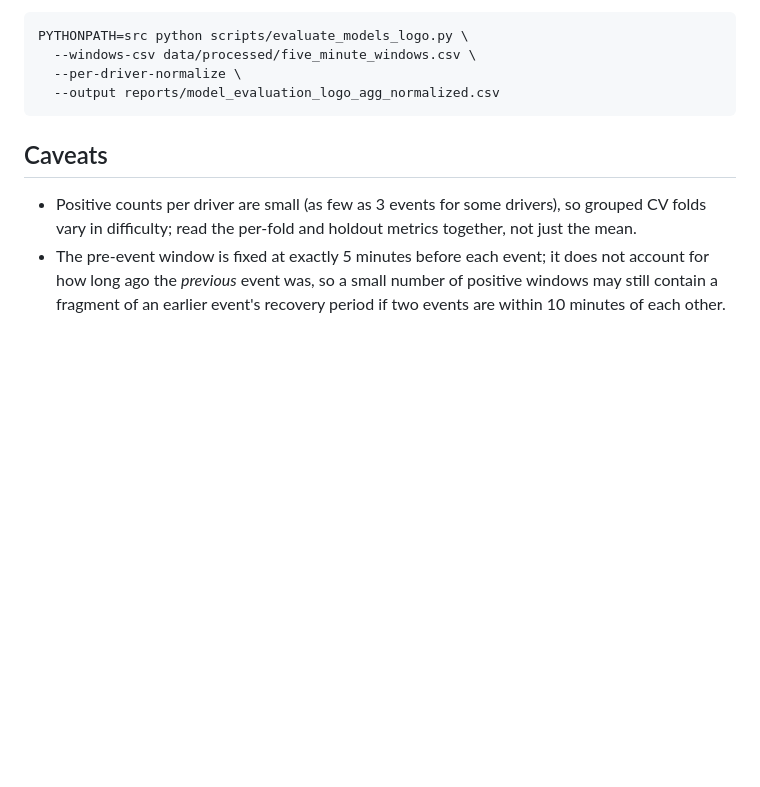
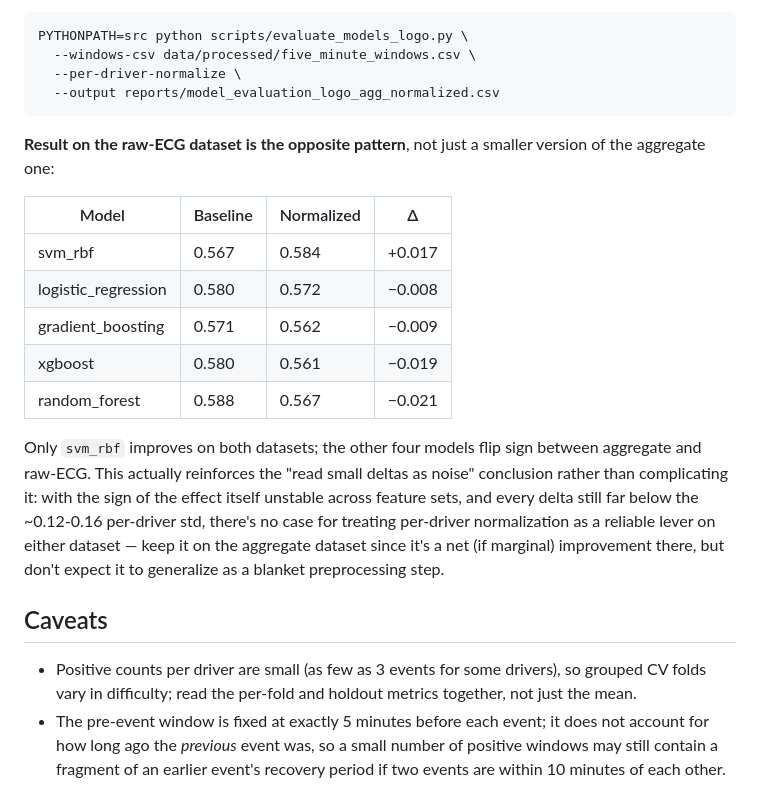
Before and after one commit to wzqwang8/ADB_detection, a Markdown page: docs/modeling/five_minute_windows.md, the part around the change. GitHub-like rendering; blank space fills up the shorter version.

Commit message:
Document per-driver normalization result on the raw-ECG dataset
Opposite pattern from the aggregate dataset: only svm_rbf improves, the
other four models get slightly worse. Combined with the aggregate result,
the effect's sign is unstable across feature sets, reinforcing that it's
noise-level rather than a reliable lever - keep it for the aggregate
dataset, don't treat it as a blanket default.

Co-Authored-By: Claude Sonnet 5 <noreply@anthropic.com>

````diff
--- a/docs/modeling/five_minute_windows.md
+++ b/docs/modeling/five_minute_windows.md
@@ -298,6 +298,26 @@ PYTHONPATH=src python scripts/evaluate_models_logo.py \
   --output reports/model_evaluation_logo_agg_normalized.csv
 ```
 
+**Result on the raw-ECG dataset is the opposite pattern**, not just a smaller
+version of the aggregate one:
+
+| Model | Baseline | Normalized | Δ |
+|---|---|---|---|
+| svm_rbf | 0.567 | 0.584 | +0.017 |
+| logistic_regression | 0.580 | 0.572 | −0.008 |
+| gradient_boosting | 0.571 | 0.562 | −0.009 |
+| xgboost | 0.580 | 0.561 | −0.019 |
+| random_forest | 0.588 | 0.567 | −0.021 |
+
+Only `svm_rbf` improves on both datasets; the other four models flip sign
+between aggregate and raw-ECG. This actually reinforces the "read small
+deltas as noise" conclusion rather than complicating it: with the sign of the
+effect itself unstable across feature sets, and every delta still far below
+the ~0.12-0.16 per-driver std, there's no case for treating per-driver
+normalization as a reliable lever on either dataset — keep it on the
+aggregate dataset since it's a net (if marginal) improvement there, but don't
+expect it to generalize as a blanket preprocessing step.
+
 ## Caveats
 
 - Positive counts per driver are small (as few as 3 events for some drivers), so
````
